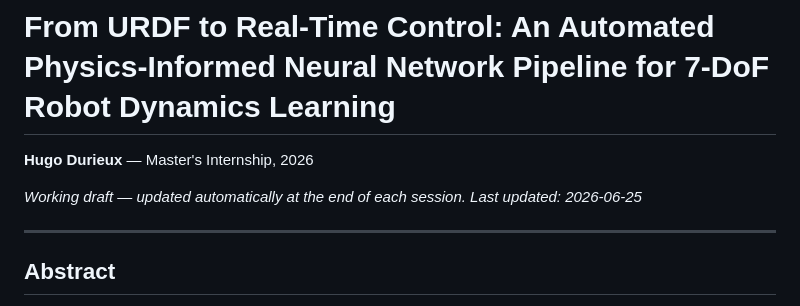
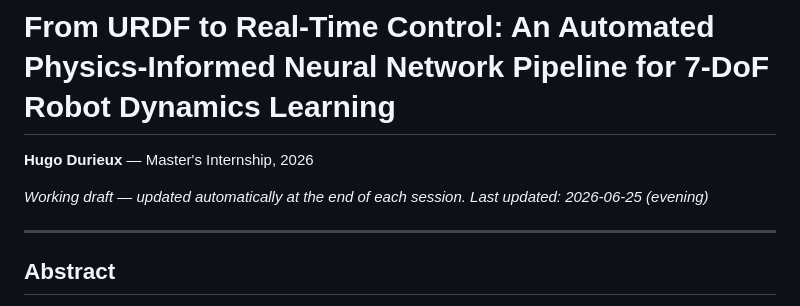
Before and after one commit to hugodurieux/PIIN_FRANKA, a Markdown page: PAPER_DRAFT.md, the part around the change. Rendered like a GitHub page.

```diff
--- a/PAPER_DRAFT.md
+++ b/PAPER_DRAFT.md
@@ -3,7 +3,7 @@
 **Hugo Durieux** — Master's Internship, 2026
 
 _Working draft — updated automatically at the end of each session._
-_Last updated: 2026-06-25_
+_Last updated: 2026-06-25 (evening)_
 
 ---
 
```
Also changed, not shown: SESSION.md (+1 -1 lines).
